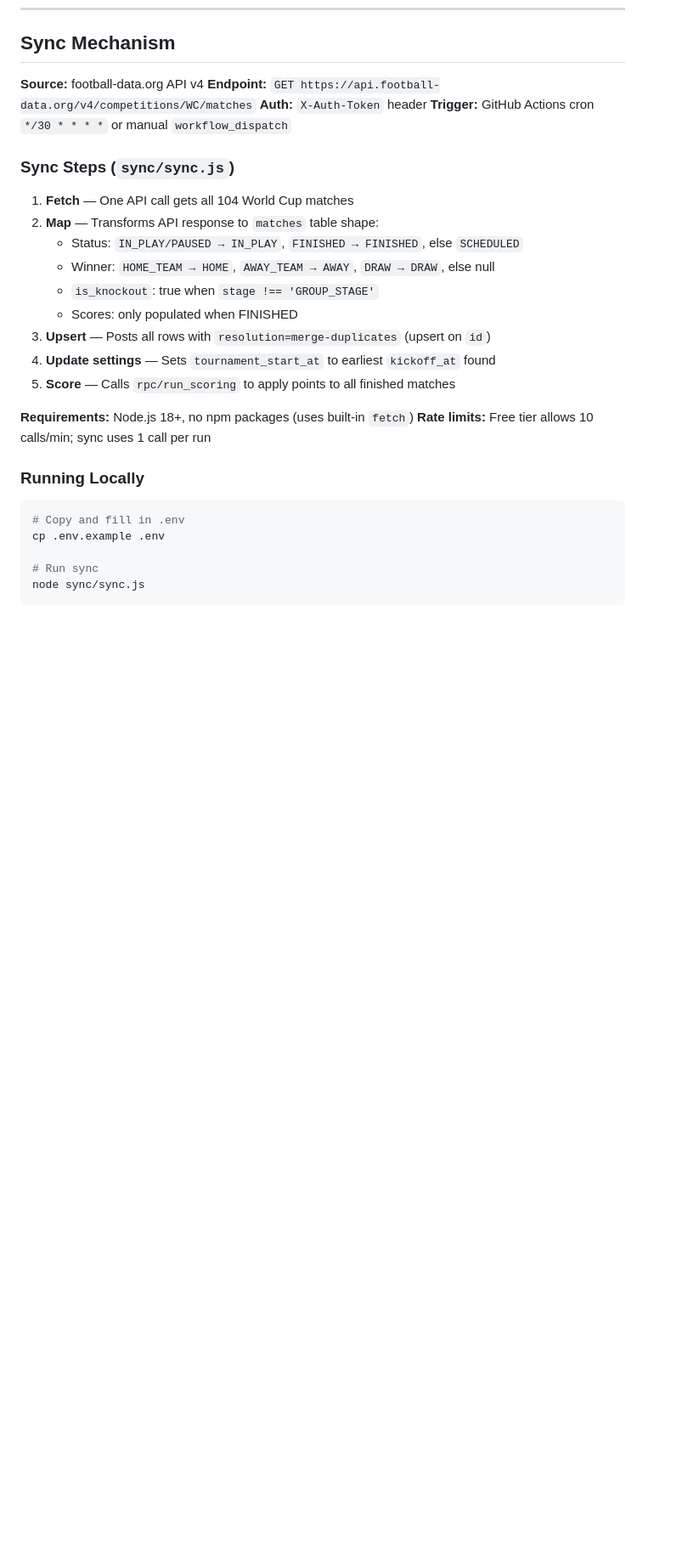
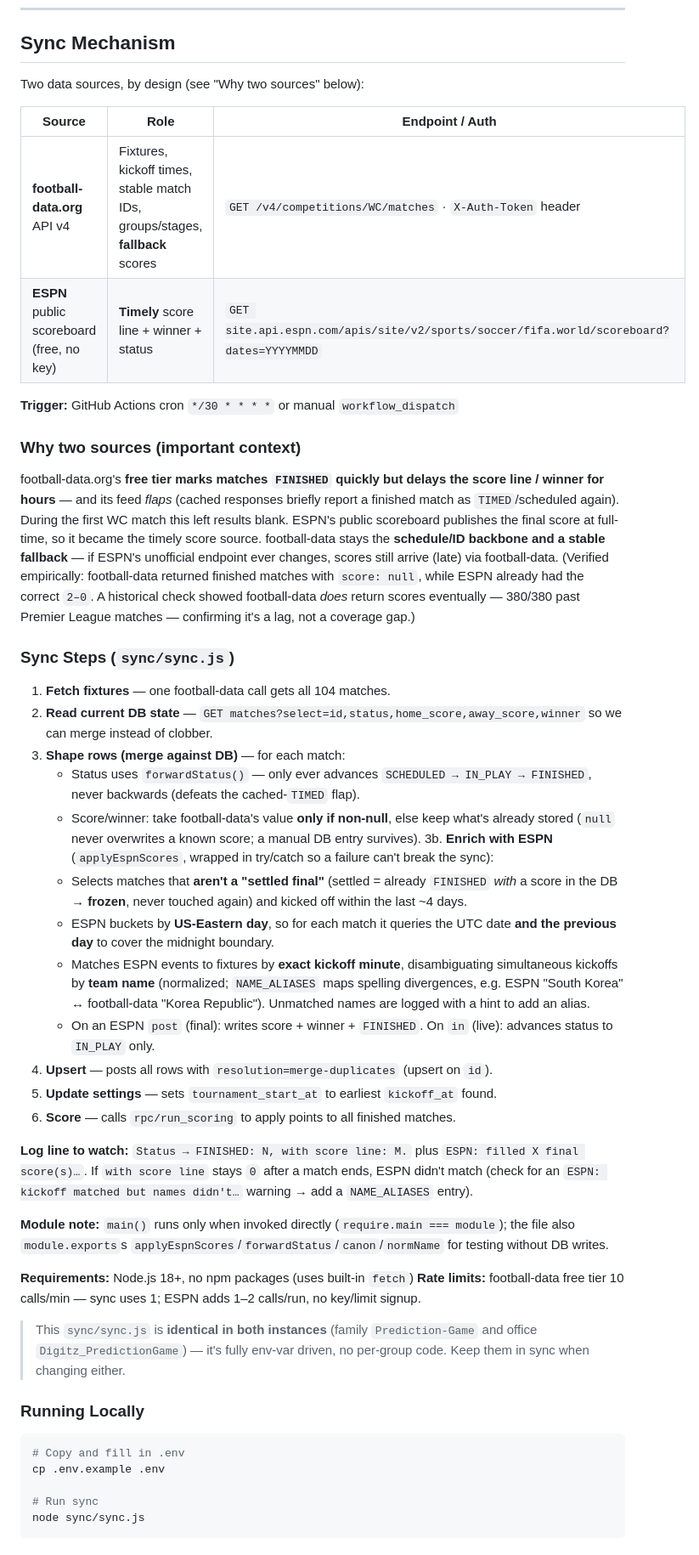
Before and after one commit to deepus86/Prediction-Game, a Markdown page: DOCS.md, the part around one of its changes. Shown at 85% size. Drawn GitHub-style; blank space fills up the shorter version.

Commit message:
docs: document hybrid football-data + ESPN sync
Rewrite the Sync Mechanism section to cover the two-source design (ESPN
for timely scores, football-data for fixtures/IDs/fallback), the reason
for it (free-tier score lag + feed flapping), and the safeguards:
forward-only status, null never clobbers a known score, frozen settled
finals, ESPN US-Eastern date-boundary handling, and time+name matching.
Update Tech Stack / File Details / Cost tables accordingly.

Co-Authored-By: Claude Opus 4.8 <noreply@anthropic.com>

````diff
--- a/DOCS.md
+++ b/DOCS.md
@@ -355,25 +356,42 @@ from bonus_predictions b join members m on m.id = b.member_id;
 
 ## Sync Mechanism
 
-**Source:** football-data.org API v4
-**Endpoint:** `GET https://api.football-data.org/v4/competitions/WC/matches`
-**Auth:** `X-Auth-Token` header
+Two data sources, by design (see "Why two sources" below):
+
+| Source | Role | Endpoint / Auth |
+|---|---|---|
+| **football-data.org** API v4 | Fixtures, kickoff times, stable match IDs, groups/stages, **fallback** scores | `GET /v4/competitions/WC/matches` · `X-Auth-Token` header |
+| **ESPN** public scoreboard (free, no key) | **Timely** score line + winner + status | `GET site.api.espn.com/apis/site/v2/sports/soccer/fifa.world/scoreboard?dates=YYYYMMDD` |
+
 **Trigger:** GitHub Actions cron `*/30 * * * *` or manual `workflow_dispatch`
+
+### Why two sources (important context)
+football-data.org's **free tier marks matches `FINISHED` quickly but delays the score line / winner for hours** — and its feed *flaps* (cached responses briefly report a finished match as `TIMED`/scheduled again). During the first WC match this left results blank. ESPN's public scoreboard publishes the final score at full-time, so it became the timely score source. football-data stays the **schedule/ID backbone and a stable fallback** — if ESPN's unofficial endpoint ever changes, scores still arrive (late) via football-data. (Verified empirically: football-data returned finished matches with `score: null`, while ESPN already had the correct `2–0`. A historical check showed football-data *does* return scores eventually — 380/380 past Premier League matches — confirming it's a lag, not a coverage gap.)
 
 ### Sync Steps (`sync/sync.js`)
 
-1. **Fetch** — One API call gets all 104 World Cup matches
-2. **Map** — Transforms API response to `matches` table shape:
-   - Status: `IN_PLAY/PAUSED → IN_PLAY`, `FINISHED → FINISHED`, else `SCHEDULED`
-   - Winner: `HOME_TEAM → HOME`, `AWAY_TEAM → AWAY`, `DRAW → DRAW`, else null
-   - `is_knockout`: true when `stage !== 'GROUP_STAGE'`
-   - Scores: only populated when FINISHED
-3. **Upsert** — Posts all rows with `resolution=merge-duplicates` (upsert on `id`)
-4. **Update settings** — Sets `tournament_start_at` to earliest `kickoff_at` found
-5. **Score** — Calls `rpc/run_scoring` to apply points to all finished matches
+1. **Fetch fixtures** — one football-data call gets all 104 matches.
+2. **Read current DB state** — `GET matches?select=id,status,home_score,away_score,winner` so we can merge instead of clobber.
+3. **Shape rows (merge against DB)** — for each match:
+   - Status uses `forwardStatus()` — only ever advances `SCHEDULED → IN_PLAY → FINISHED`, never backwards (defeats the cached-`TIMED` flap).
+   - Score/winner: take football-data's value **only if non-null**, else keep what's already stored (`null` never overwrites a known score; a manual DB entry survives).
+3b. **Enrich with ESPN** (`applyEspnScores`, wrapped in try/catch so a failure can't break the sync):
+   - Selects matches that **aren't a "settled final"** (settled = already `FINISHED` *with* a score in the DB → **frozen**, never touched again) and kicked off within the last ~4 days.
+   - ESPN buckets by **US-Eastern day**, so for each match it queries the UTC date **and the previous day** to cover the midnight boundary.
+   - Matches ESPN events to fixtures by **exact kickoff minute**, disambiguating simultaneous kickoffs by **team name** (normalized; `NAME_ALIASES` maps spelling divergences, e.g. ESPN "South Korea" ↔ football-data "Korea Republic"). Unmatched names are logged with a hint to add an alias.
+   - On an ESPN `post` (final): writes score + winner + `FINISHED`. On `in` (live): advances status to `IN_PLAY` only.
+4. **Upsert** — posts all rows with `resolution=merge-duplicates` (upsert on `id`).
+5. **Update settings** — sets `tournament_start_at` to earliest `kickoff_at` found.
+6. **Score** — calls `rpc/run_scoring` to apply points to all finished matches.
+
+**Log line to watch:** `Status → FINISHED: N, with score line: M.` plus `ESPN: filled X final score(s)…`. If `with score line` stays `0` after a match ends, ESPN didn't match (check for an `ESPN: kickoff matched but names didn't…` warning → add a `NAME_ALIASES` entry).
+
+**Module note:** `main()` runs only when invoked directly (`require.main === module`); the file also `module.exports`s `applyEspnScores`/`forwardStatus`/`canon`/`normName` for testing without DB writes.
 
 **Requirements:** Node.js 18+, no npm packages (uses built-in `fetch`)
-**Rate limits:** Free tier allows 10 calls/min; sync uses 1 call per run
+**Rate limits:** football-data free tier 10 calls/min — sync uses 1; ESPN adds 1–2 calls/run, no key/limit signup.
+
+> This `sync/sync.js` is **identical in both instances** (family `Prediction-Game` and office `Digitz_PredictionGame`) — it's fully env-var driven, no per-group code. Keep them in sync when changing either.
 
 ### Running Locally
 ```bash
````
Also changed, not shown: other parts of DOCS.md (+4 -2 lines).
